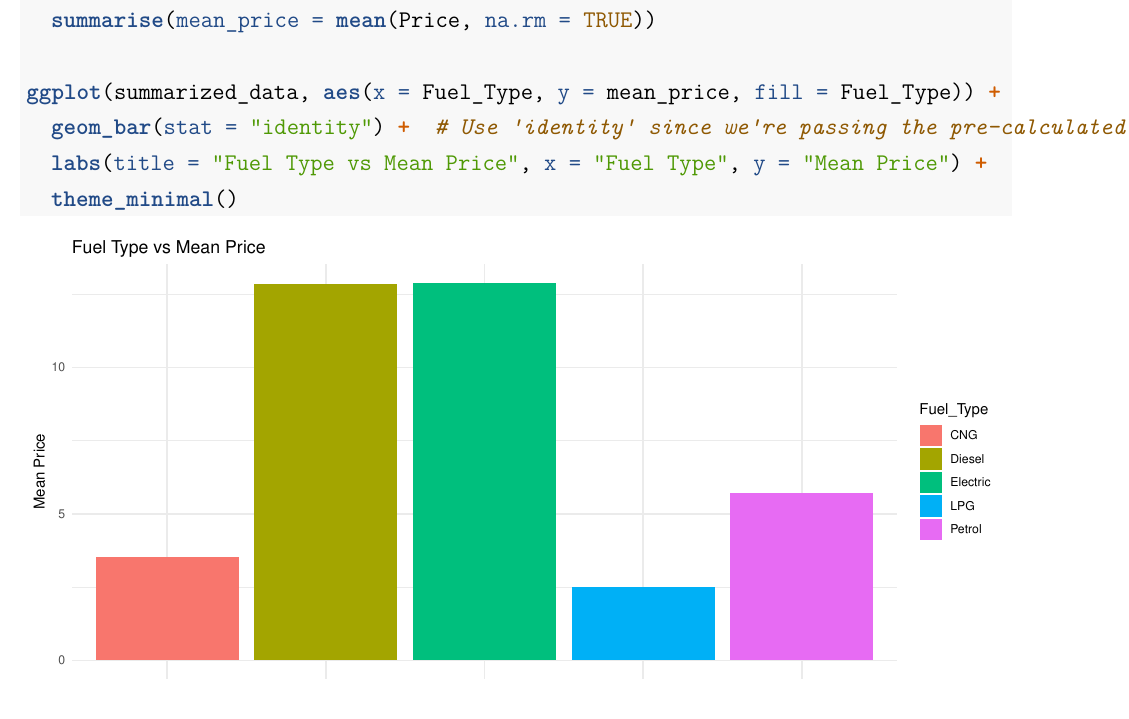
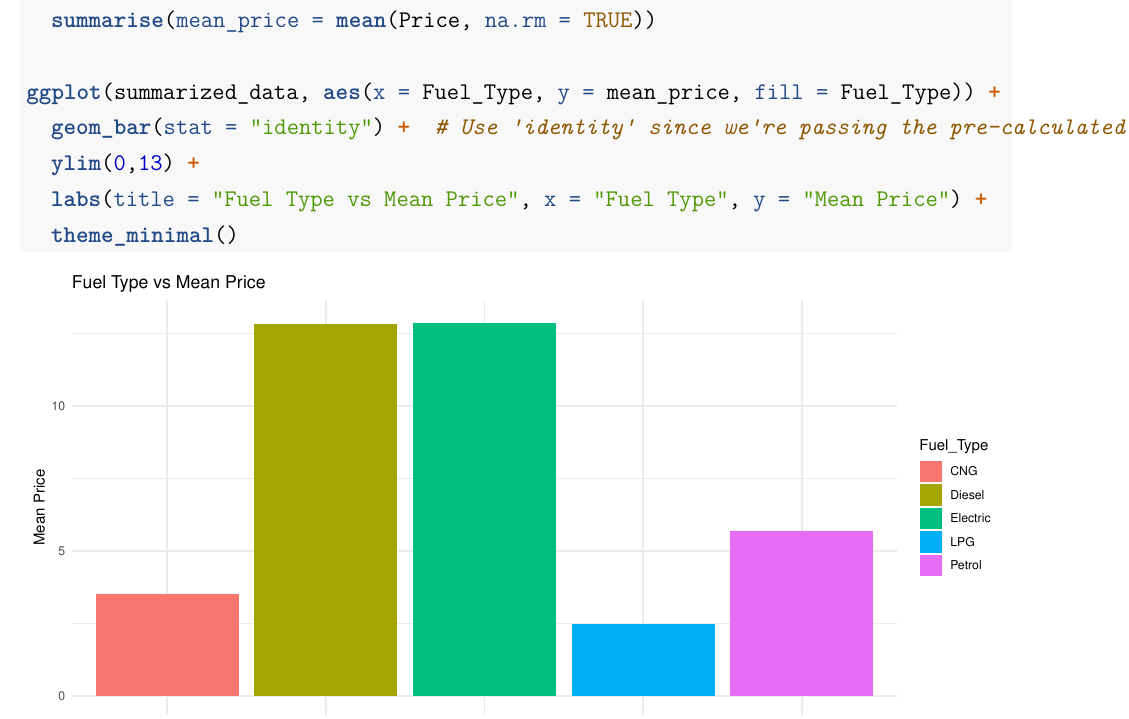
Before and after one commit to welbeck06/Data-Science-Project-1, an R Markdown document (Final3.Rmd): part of page 4 of 12, cut so that both start at the same text. Rendered offline with R 4.5, knitr and Pandoc, then LaTeX, with nearby package versions.

Commit message:
Update Final3.Rmd

````diff
--- a/Final3.Rmd
+++ b/Final3.Rmd
@@ -81,6 +81,7 @@ summarized_data <- used_cars %>%
 
 ggplot(summarized_data, aes(x = Fuel_Type, y = mean_price, fill = Fuel_Type)) +
   geom_bar(stat = "identity") +  # Use 'identity' since we're passing the pre-calculated values
+  ylim(0,13) +
   labs(title = "Fuel Type vs Mean Price", x = "Fuel Type", y = "Mean Price") +
   theme_minimal()
 ```
````
